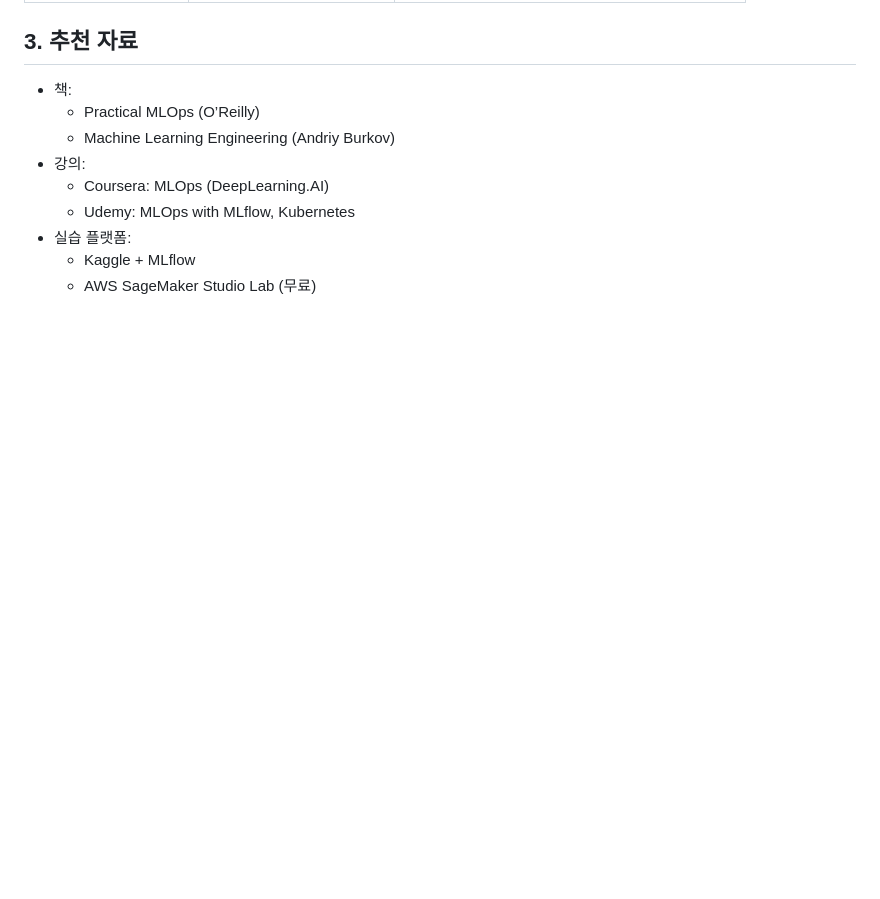
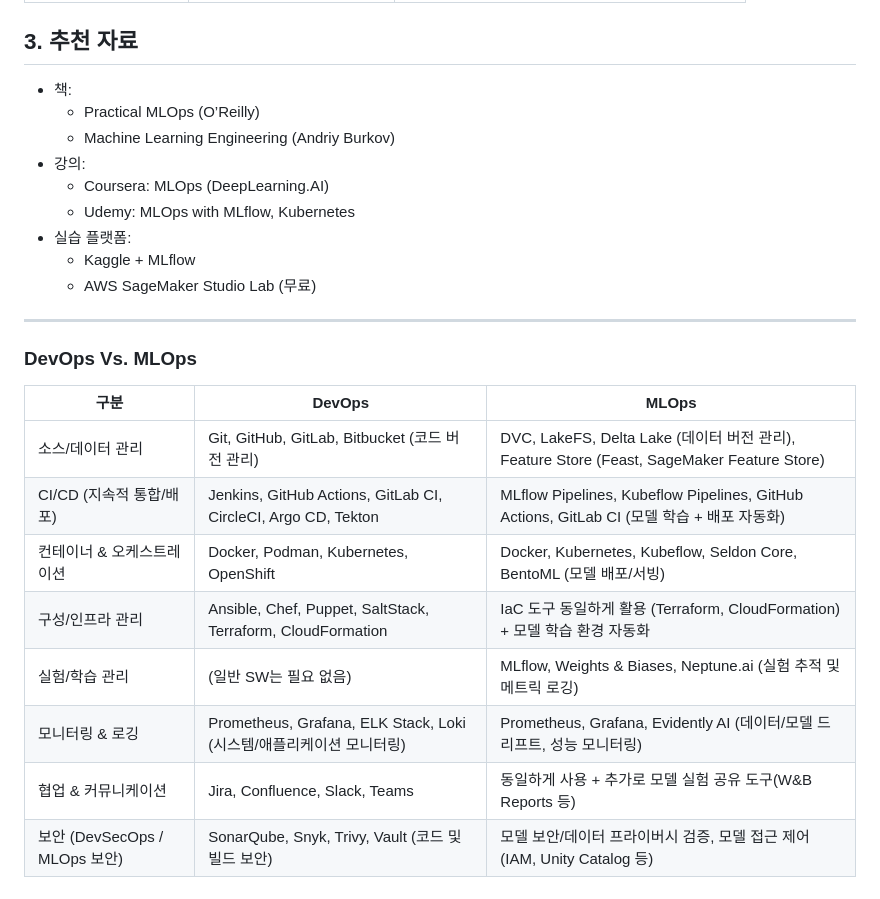
Before and after one commit to moonjukhim/kube, a Markdown page: 99.References/mlops.md, the part around the change. Drawn GitHub-style; blank space fills up the shorter version.

```diff
--- a/99.References/mlops.md
+++ b/99.References/mlops.md
@@ -46,3 +46,19 @@ MLOps = DevOps + ML
 - 실습 플랫폼:
     - Kaggle + MLflow
     - AWS SageMaker Studio Lab (무료)
+
+
+---
+
+### DevOps Vs. MLOps
+
+| 구분 | DevOps | MLOps |
+|------|--------|-------|
+| 소스/데이터 관리 | Git, GitHub, GitLab, Bitbucket (코드 버전 관리) | DVC, LakeFS, Delta Lake (데이터 버전 관리), Feature Store (Feast, SageMaker Feature Store) |
+| CI/CD (지속적 통합/배포) | Jenkins, GitHub Actions, GitLab CI, CircleCI, Argo CD, Tekton | MLflow Pipelines, Kubeflow Pipelines, GitHub Actions, GitLab CI (모델 학습 + 배포 자동화) |
+| 컨테이너 & 오케스트레이션 | Docker, Podman, Kubernetes, OpenShift | Docker, Kubernetes, Kubeflow, Seldon Core, BentoML (모델 배포/서빙) |
+| 구성/인프라 관리 | Ansible, Chef, Puppet, SaltStack, Terraform, CloudFormation | IaC 도구 동일하게 활용 (Terraform, CloudFormation) + 모델 학습 환경 자동화 |
+| 실험/학습 관리 | (일반 SW는 필요 없음) | MLflow, Weights & Biases, Neptune.ai (실험 추적 및 메트릭 로깅) |
+| 모니터링 & 로깅 | Prometheus, Grafana, ELK Stack, Loki (시스템/애플리케이션 모니터링) | Prometheus, Grafana, Evidently AI (데이터/모델 드리프트, 성능 모니터링) |
+| 협업 & 커뮤니케이션 | Jira, Confluence, Slack, Teams | 동일하게 사용 + 추가로 모델 실험 공유 도구(W&B Reports 등) |
+| 보안 (DevSecOps / MLOps 보안) | SonarQube, Snyk, Trivy, Vault (코드 및 빌드 보안) | 모델 보안/데이터 프라이버시 검증, 모델 접근 제어 (IAM, Unity Catalog 등) |
```
